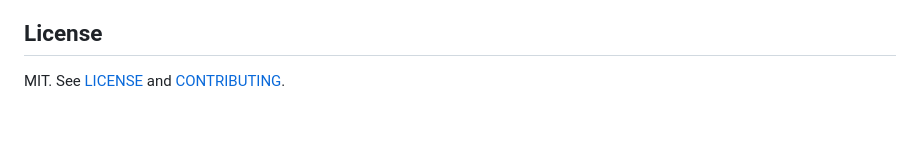
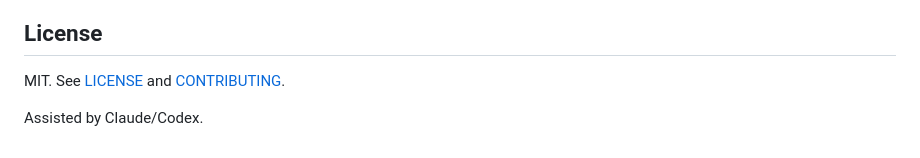
Before and after one commit to Arthur031221/OohAlive, a Markdown page: README.md, the part around the change. GitHub-like rendering; blank space fills up the shorter version.

Commit message:
Note AI assistance at the end of the README

```diff
--- a/README.md
+++ b/README.md
@@ -119,3 +119,5 @@ The sunset is "Yellow clouds at sunset" by PublicDomainPictures and the waterfal
 ## License
 
 MIT. See [LICENSE](LICENSE) and [CONTRIBUTING](CONTRIBUTING.md).
+
+Assisted by Claude/Codex.
```
